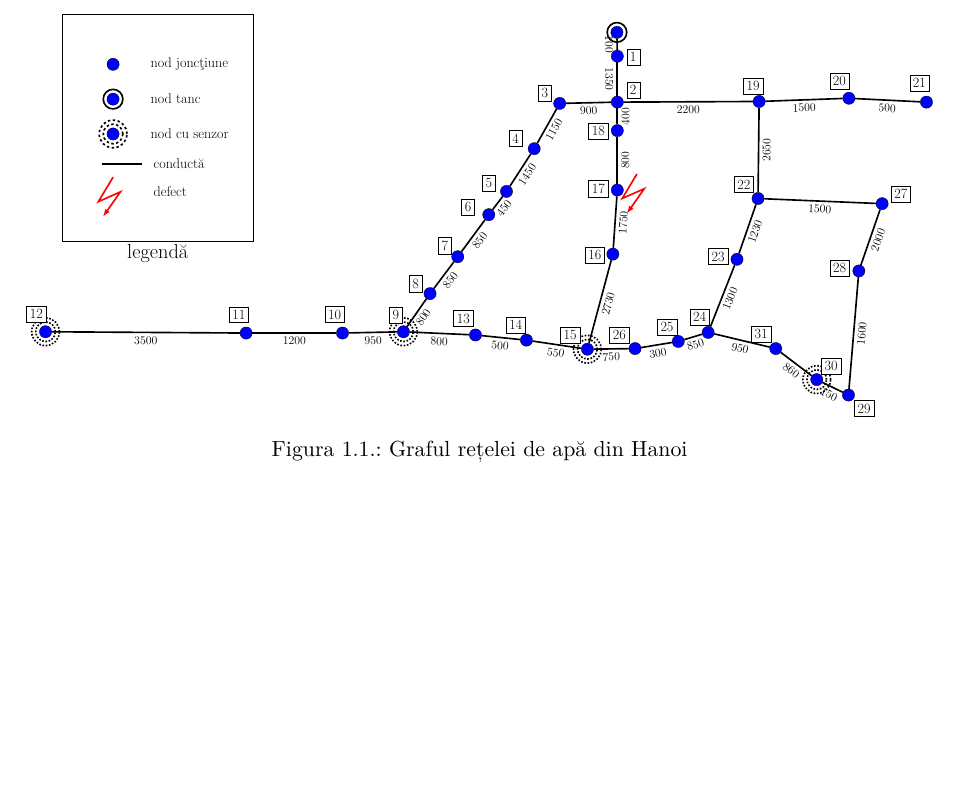
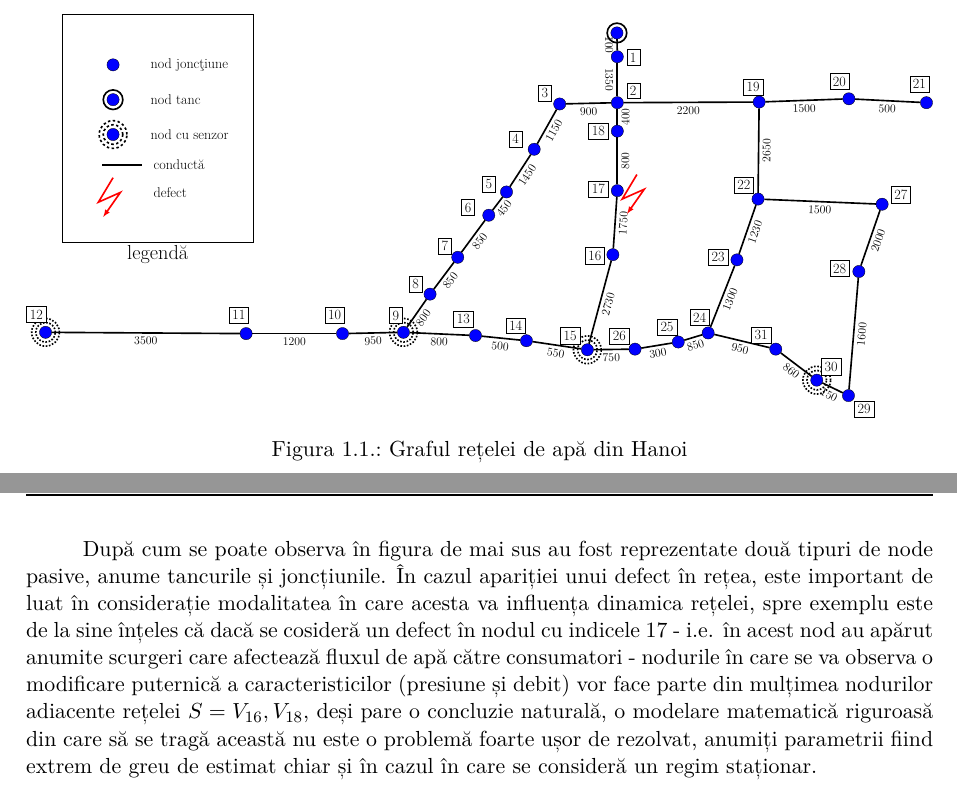
Before and after one commit to cccristi07/Licenta, a LaTeX document (main.tex, which reads chapters/intro.tex): part of page 8 of 16 before the commit and two parts of pages 7 and 8 of 16 after it, the two joined at a grey line, cut so that both start at the same text, the shorter picture padded with empty space. Compiled offline with XeLaTeX.

Commit message:
progress...

```diff
--- a/chapters/intro.tex
+++ b/chapters/intro.tex
@@ -46,3 +46,5 @@ Rețeaua Hanoi constă într-o mulțime de noduri de tip joncțiune $V^j$ cu $|V
 \includegraphics[width=\textwidth]{pics/c1_pics/hanoi_network.pdf}
 \caption{Graful rețelei de apă din Hanoi}
 \end{figure}
+
+După cum se poate observa în figura de mai sus au fost reprezentate două tipuri de node pasive, anume tancurile și joncțiunile. În cazul apariției unui defect în rețea, este important de luat în considerație modalitatea în care acesta va influența dinamica rețelei, spre exemplu este de la sine înțeles că dacă se cosideră un defect în nodul cu indicele 17 - i.e. în acest nod au apărut anumite scurgeri care afectează fluxul de apă către consumatori - nodurile în care se va observa o modificare puternică a caracteristicilor (presiune și debit) vor face parte din mulțimea nodurilor adiacente rețelei $S={V_{16}, V_{18}}$, deși pare o concluzie naturală, o modelare matematică riguroasă din care să se tragă această nu este o problemă foarte ușor de rezolvat, anumiți parametrii fiind extrem de greu de estimat chiar și în cazul în care se consideră un regim staționar.
```
Also changed, not shown: chapters/intro.tex (2 more changed lines).
